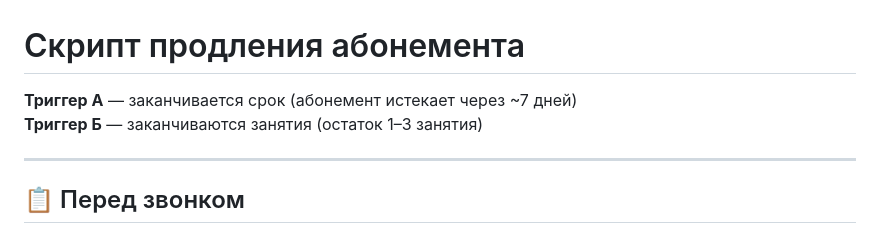
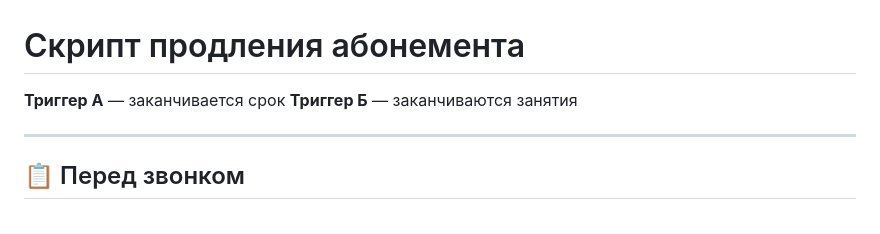
Before and after one commit to pbwork41/ls_baza_znaniy, a Markdown page: scripts/renewal-script.md, the part around the change. Drawn GitHub-style.

Commit message:
edit: Скрипт продления абонемента

```diff
--- a/scripts/renewal-script.md
+++ b/scripts/renewal-script.md
@@ -1,7 +1,7 @@
 # Скрипт продления абонемента
 
-**Триггер А** — заканчивается срок (абонемент истекает через ~7 дней)
-**Триггер Б** — заканчиваются занятия (остаток 1–3 занятия)
+**Триггер А** — заканчивается срок
+**Триггер Б** — заканчиваются занятия
 
 ---
 
```
